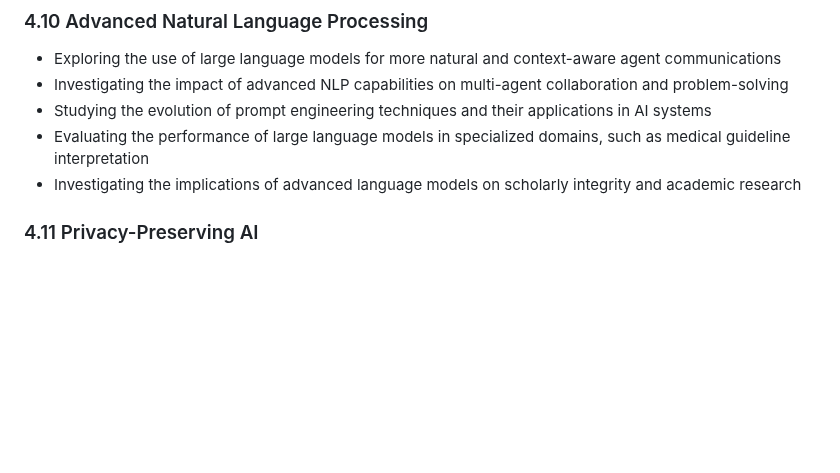
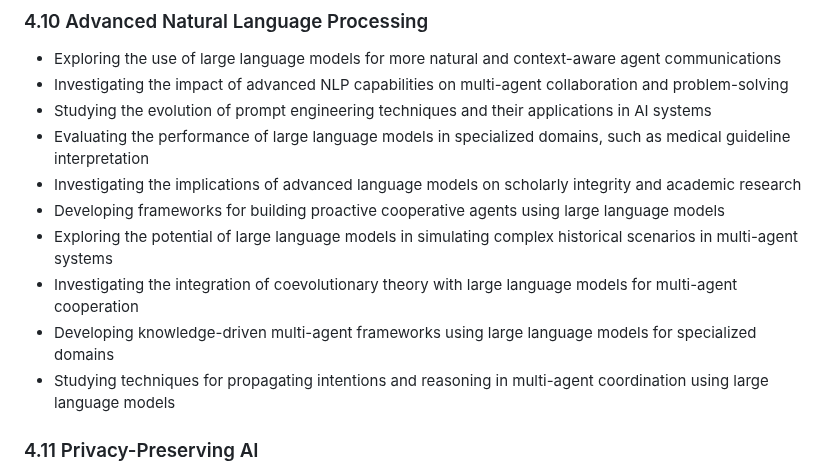
Before and after one commit to ryanklee/think-taink, a Markdown page: docs/domain_model_and_research_summary.md, the part around the change. GitHub-like rendering; blank space fills up the shorter version.

Commit message:
feat: add new research areas for advanced NLP in multi-agent systems

```diff
--- a/docs/domain_model_and_research_summary.md
+++ b/docs/domain_model_and_research_summary.md
@@ -474,6 +474,11 @@ This UML class diagram represents the core domain entities and their relationshi
 - Studying the evolution of prompt engineering techniques and their applications in AI systems
 - Evaluating the performance of large language models in specialized domains, such as medical guideline interpretation
 - Investigating the implications of advanced language models on scholarly integrity and academic research
+- Developing frameworks for building proactive cooperative agents using large language models
+- Exploring the potential of large language models in simulating complex historical scenarios in multi-agent systems
+- Investigating the integration of coevolutionary theory with large language models for multi-agent cooperation
+- Developing knowledge-driven multi-agent frameworks using large language models for specialized domains
+- Studying techniques for propagating intentions and reasoning in multi-agent coordination using large language models
 
 ### 4.11 Privacy-Preserving AI
 - Implementing federated learning and differential privacy techniques in multi-agent systems
```
